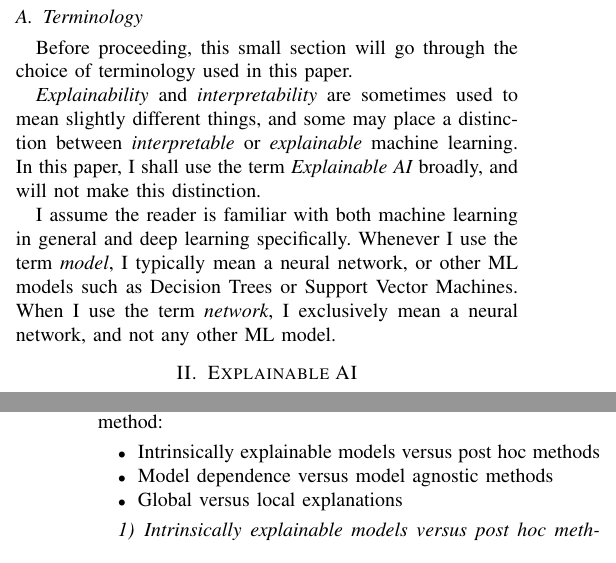
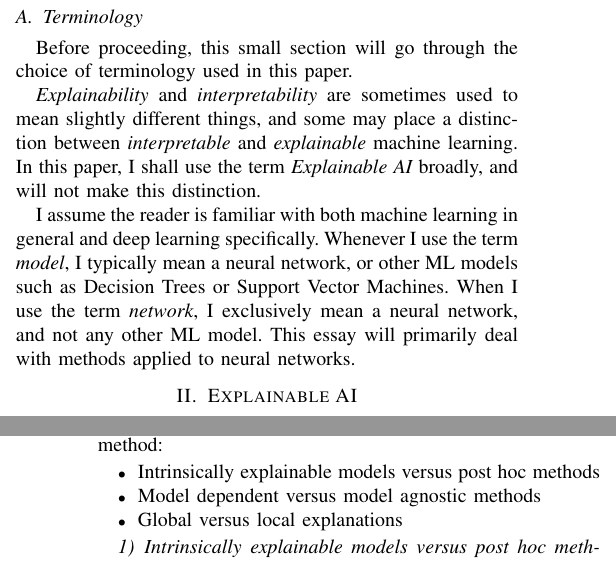
Before and after one commit to jonatan-hanssen/master, a LaTeX paper (essay/essay.tex): two parts of the columns of pages 1 and 2 of 7, joined at a grey line, cut so that both start at the same text. Compiled offline with pdfLaTeX.

Commit message:
update essay
Signed-off-by: Jonatan Hanssen <jonatan.hanssen@outlook.com>

```diff
--- a/essay/essay.tex
+++ b/essay/essay.tex
@@ -59,9 +59,9 @@ These two problems lead to the two fields of machine learning which I shall disc
 
 Before proceeding, this small section will go through the choice of terminology used in this paper.
 
-{\it Explainability} and {\it interpretability} are sometimes used to mean slightly different things, and some may place a distinction between {\it interpretable} or {\it explainable} machine learning. In this paper, I shall use the term {\it Explainable AI} broadly, and will not make this distinction.
+{\it Explainability} and {\it interpretability} are sometimes used to mean slightly different things, and some may place a distinction between {\it interpretable} and {\it explainable} machine learning. In this paper, I shall use the term {\it Explainable AI} broadly, and will not make this distinction.
 
-I assume the reader is familiar with both machine learning in general and deep learning specifically. Whenever I use the term {\it model}, I typically mean a neural network, or other ML models such as Decision Trees or Support Vector Machines. When I use the term {\it network}, I exclusively mean a neural network, and not any other ML model.
+I assume the reader is familiar with both machine learning in general and deep learning specifically. Whenever I use the term {\it model}, I typically mean a neural network, or other ML models such as Decision Trees or Support Vector Machines. When I use the term {\it network}, I exclusively mean a neural network, and not any other ML model. This essay will primarily deal with methods applied to neural networks.
 
 \section{Explainable AI} \label{xai_intro}
 
@@ -79,7 +79,7 @@ This sections goes through three axes which define an XAI method:
 
 \begin{itemize}
   \item Intrinsically explainable models versus post hoc methods
-  \item Model dependence versus model agnostic methods
+  \item Model dependent versus model agnostic methods
   \item Global versus local explanations
 \end{itemize}
 
```
Also changed, not shown: essay/essay.pdf, essay/figure/cam.pdf (added), essay/figure/cam.png (deleted), essay/essay.tex (6 more changed lines).
